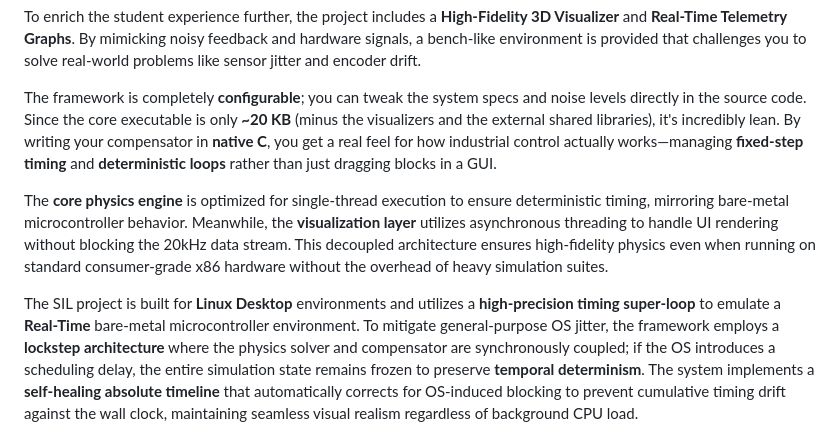
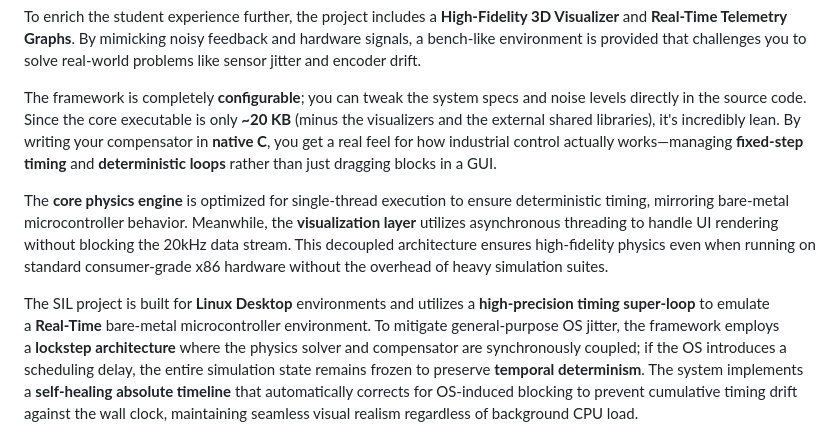
Before and after one commit to embeddedfreedom/MDCS, a Markdown page: README.md, the part around the change. Drawn GitHub-style.

Commit message:
Changed a README to text from HTML

```diff
--- a/README.md
+++ b/README.md
@@ -28,13 +28,11 @@ To enrich the student experience further, the project includes a **High-Fidelit
 
 The framework is completely **configurable**; you can tweak the system specs and noise levels directly in the source code. Since the core executable is only **~20 KB** (minus the visualizers and the external shared libraries), it's incredibly lean. By writing your compensator in **native C**, you get a real feel for how industrial control actually works—managing **fixed-step timing** and **deterministic loops** rather than just dragging blocks in a GUI.
 
+The **core physics engine** is optimized for single-thread execution to ensure deterministic timing, mirroring bare-metal microcontroller behavior. Meanwhile, the **visualization layer** utilizes asynchronous threading to handle UI rendering without blocking the 20kHz data stream. This decoupled architecture ensures high-fidelity physics even when running on standard consumer-grade x86 hardware without the overhead of heavy simulation suites.
+
+The SIL project is built for **Linux Desktop** environments and utilizes a **high-precision timing super-loop** to emulate a **Real-Time** bare-metal microcontroller environment. To mitigate general-purpose OS jitter, the framework employs a **lockstep architecture** where the physics solver and compensator are synchronously coupled; if the OS introduces a scheduling delay, the entire simulation state remains frozen to preserve **temporal determinism**. The system implements a **self-healing absolute timeline** that automatically corrects for OS-induced blocking to prevent cumulative timing drift against the wall clock, maintaining seamless visual realism regardless of background CPU load.
 
 
-The **core physics engine** is optimized for single-thread execution to ensure deterministic timing, mirroring bare-metal microcontroller behavior. Meanwhile, the **visualization layer** utilizes asynchronous threading to handle UI rendering without blocking the 20kHz data stream. This decoupled architecture ensures high-fidelity physics even when running on standard consumer-grade x86 hardware without the overhead of heavy simulation suites.
-
-<p>The SIL project is built for <b>Linux Desktop</b> environments and utilizes a <b>high-precision timing super-loop</b> to emulate a
-<b>Real-Time</b>
-bare-metal microcontroller environment. To mitigate general-purpose OS jitter, the framework employs a <b>lockstep architecture</b> where the physics solver and compensator are synchronously coupled; if the OS introduces a scheduling delay, the entire simulation state remains frozen to preserve <b>temporal determinism</b>. The system implements a <b>self-healing absolute timeline</b> that automatically corrects for OS-induced blocking to prevent cumulative timing drift against the wall clock, maintaining seamless visual realism regardless of background CPU load.</p>
 
 ![Diagram](general_architecture.png)
 
```
